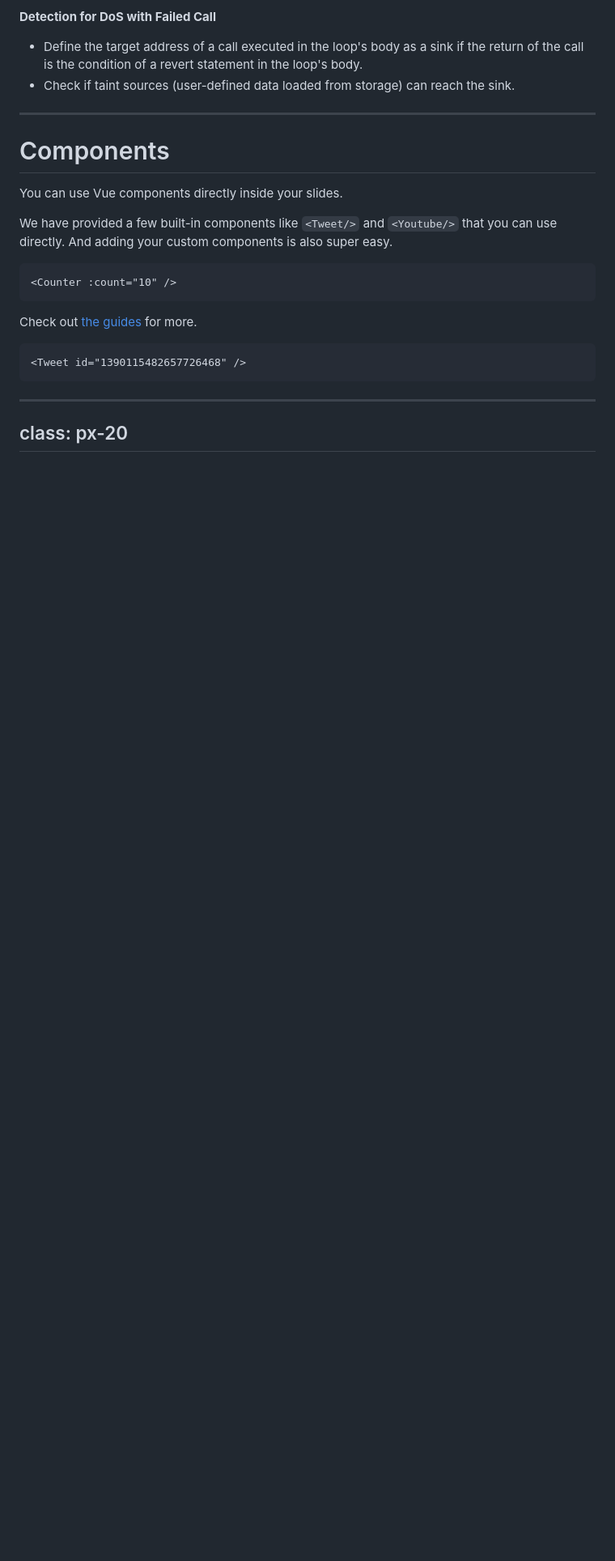
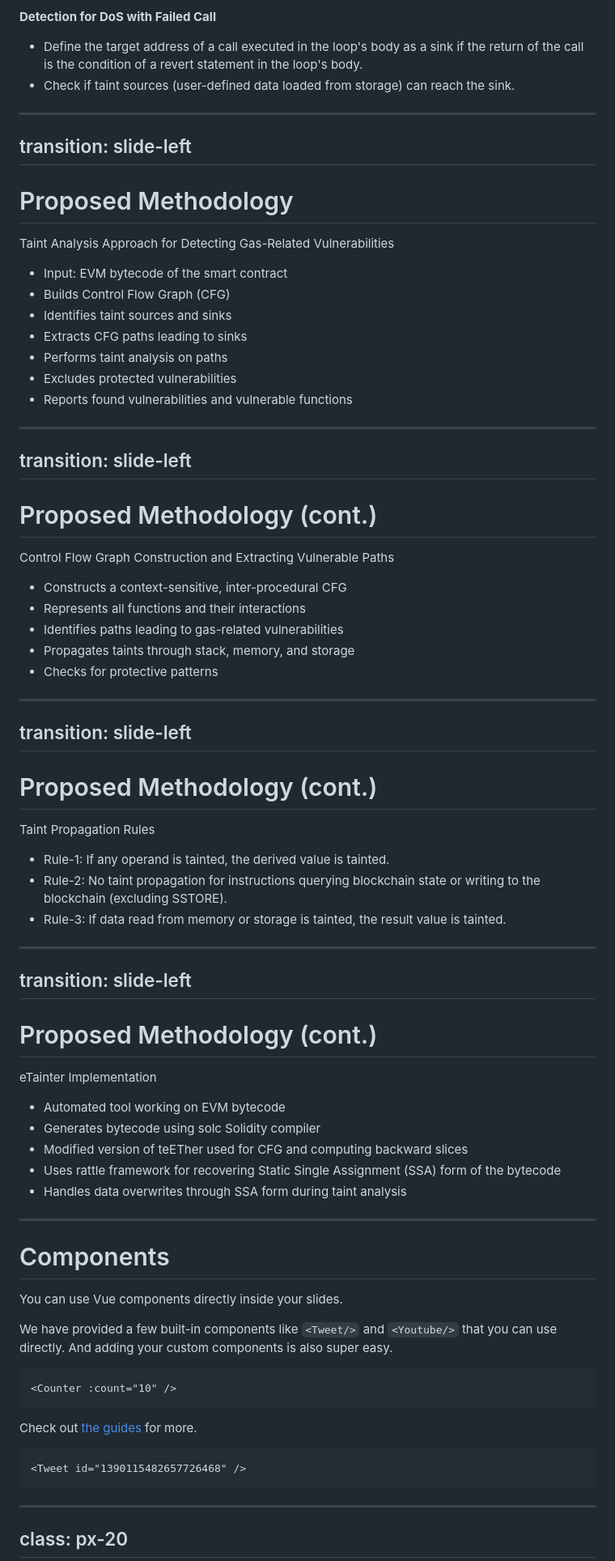
Before and after one commit to sourenaKhanzadeh/etainter, a Markdown page: slides.md, the part around the change. Shown: that part at 81% size. Drawn GitHub-style; blank space fills up the shorter version.

Commit message:
slides added

```diff
--- a/slides.md
+++ b/slides.md
@@ -605,6 +605,82 @@ To detect the DoS with Failed Call vulnerability, we can use taint analysis. We
 
 
 ---
+transition: slide-left
+---
+
+# Proposed Methodology
+
+Taint Analysis Approach for Detecting Gas-Related Vulnerabilities
+
+- Input: EVM bytecode of the smart contract
+- Builds Control Flow Graph (CFG)
+- Identifies taint sources and sinks
+- Extracts CFG paths leading to sinks
+- Performs taint analysis on paths
+- Excludes protected vulnerabilities
+- Reports found vulnerabilities and vulnerable functions
+
+
+<!--
+  eTainter takes the EVM bytecode of the smart contract as input and performs the following steps: It builds a Control Flow Graph (CFG), identifies taint sources and sinks, extracts CFG paths leading to the defined sinks, and performs taint analysis on these paths. eTainter then identifies and excludes protected vulnerabilities, reporting the found vulnerabilities and vulnerable functions to the users."
+ -->
+
+---
+transition: slide-left
+---
+
+# Proposed Methodology (cont.)
+
+Control Flow Graph Construction and Extracting Vulnerable Paths
+
+- Constructs a context-sensitive, inter-procedural CFG
+- Represents all functions and their interactions
+- Identifies paths leading to gas-related vulnerabilities
+- Propagates taints through stack, memory, and storage
+- Checks for protective patterns
+
+
+<!--
+  In order to perform taint analysis, eTainter first constructs a context-sensitive, inter-procedural CFG, which represents all functions in the contract and their interactions. eTainter identifies paths that lead to gas-related vulnerabilities and propagates taints through the stack, memory, and storage based on the semantics of the EVM instructions. Additionally, eTainter checks for protective patterns that might mitigate the identified vulnerabilities.
+ -->
+
+---
+transition: slide-left
+---
+
+# Proposed Methodology (cont.)
+
+Taint Propagation Rules
+
+- Rule-1: If any operand is tainted, the derived value is tainted.
+- Rule-2: No taint propagation for instructions querying blockchain state or writing to the blockchain (excluding SSTORE).
+- Rule-3: If data read from memory or storage is tainted, the result value is tainted.
+
+
+<!--
+  eTainter utilizes three main taint propagation rules during the analysis process. Rule-1 states that if any operand is tainted, the derived value is also tainted. Rule-2 indicates that no taint propagation occurs for instructions querying blockchain state or writing to the blockchain, excluding the SSTORE instruction. Finally, Rule-3 specifies that if the data read from memory or storage is tainted, the resulting value is tainted as well
+ -->
+
+---
+transition: slide-left
+---
+
+# Proposed Methodology (cont.)
+
+eTainter Implementation
+
+- Automated tool working on EVM bytecode
+- Generates bytecode using solc Solidity compiler
+- Modified version of teETher used for CFG and computing backward slices
+- Uses rattle framework for recovering Static Single Assignment (SSA) form of the bytecode
+- Handles data overwrites through SSA form during taint analysis
+
+<!--
+  eTainter is implemented as an automated tool that works on the EVM bytecode of smart contracts. It generates bytecode using the solc Solidity compiler and employs a modified version of teETher for CFG generation and computing backward slices. Furthermore, eTainter uses the rattle framework for recovering the Static Single Assignment (SSA) form of the bytecode, which enables it to handle data overwrites during the taint analysis process more efficiently.
+ -->
+
+
+---
 
 # Components
 
```
